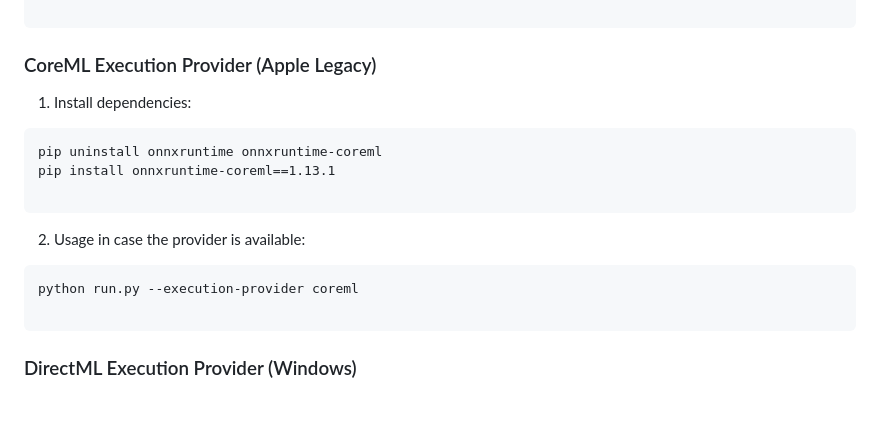
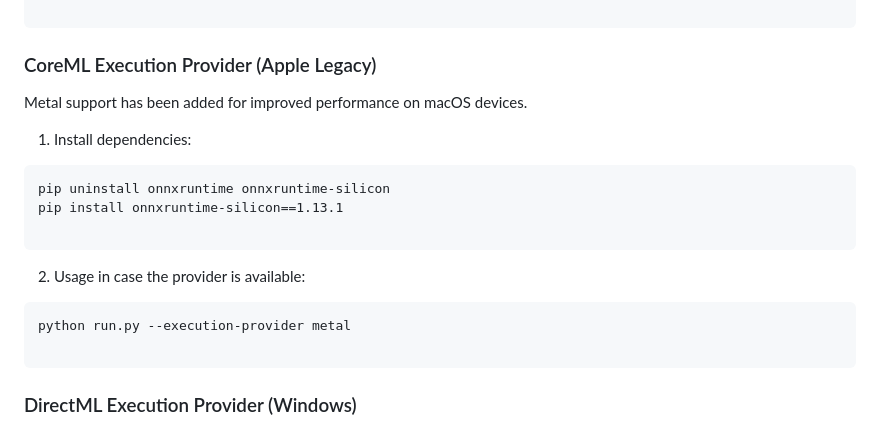
Before and after one commit to hacksider/Deep-Live-Cam, a Markdown page: README.md, the part around the change. GitHub-like rendering; blank space fills up the shorter version.

````diff
--- a/README.md
+++ b/README.md
@@ -74,19 +74,20 @@ python run.py --execution-provider coreml
 ```
 
 ### [](https://github.com/s0md3v/roop/wiki/2.-Acceleration#coreml-execution-provider-apple-legacy)CoreML Execution Provider (Apple Legacy)
+Metal support has been added for improved performance on macOS devices.
 
 1.  Install dependencies:
 
 ```
-pip uninstall onnxruntime onnxruntime-coreml
-pip install onnxruntime-coreml==1.13.1
+pip uninstall onnxruntime onnxruntime-silicon
+pip install onnxruntime-silicon==1.13.1
 
 ```
 
 2.  Usage in case the provider is available:
 
 ```
-python run.py --execution-provider coreml
+python run.py --execution-provider metal
 
 ```
 
````
